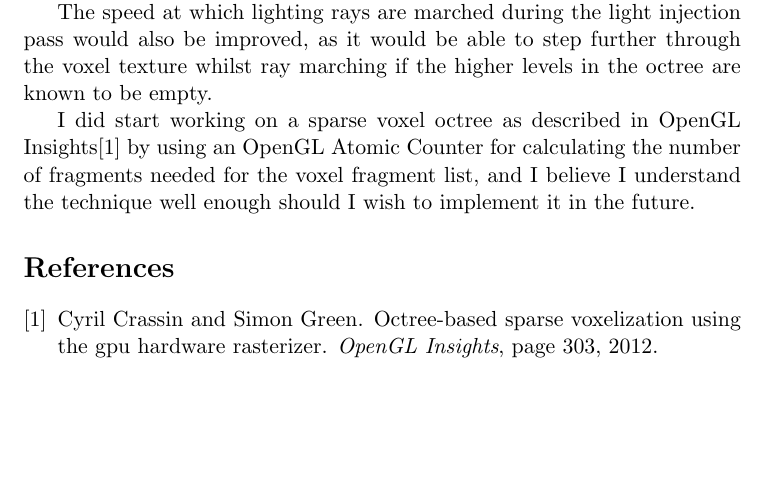
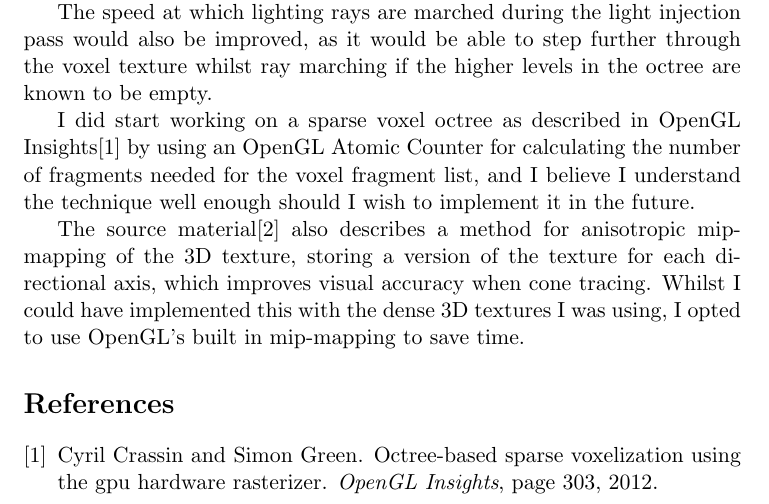
Before and after one commit to jw0z96/Masterclass-VXGI-Sponza, a LaTeX document (docs/Joe_Withers_Masterclass_Docs.tex): part of the page before the commit and part of page 1 of 2 after it, cut so that both start at the same text, the shorter picture padded with empty space. Compiled offline with pdfLaTeX.

Commit message:
updated documentation

```diff
--- a/docs/Joe_Withers_Masterclass_Docs.tex
+++ b/docs/Joe_Withers_Masterclass_Docs.tex
@@ -18,6 +18,8 @@ The speed at which lighting rays are marched during the light injection pass wou
 
 I did start working on a sparse voxel octree as described in OpenGL Insights\cite{crassin_green_2012} by using an OpenGL Atomic Counter for calculating the number of fragments needed for the voxel fragment list, and I believe I understand the technique well enough should I wish to implement it in the future.
 
+The source material\cite{crassin_neyret_sainz_green_eisemann_2011} also describes a method for anisotropic mip-mapping of the 3D texture, storing a version of the texture for each directional axis, which improves visual accuracy when cone tracing. Whilst I could have implemented this with the dense 3D textures I was using, I opted to use OpenGL's built in mip-mapping to save time.
+
 \bibliographystyle{plain}
 \bibliography{references}
 
```
